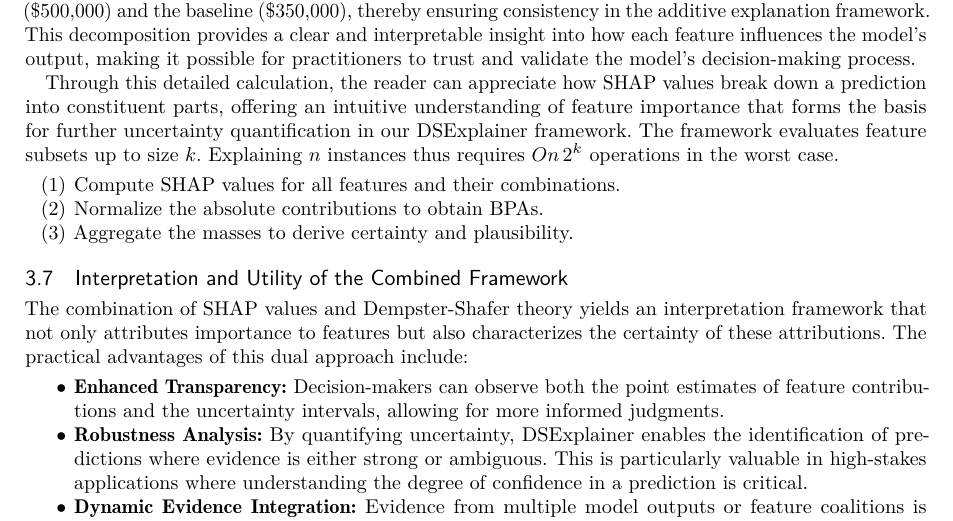
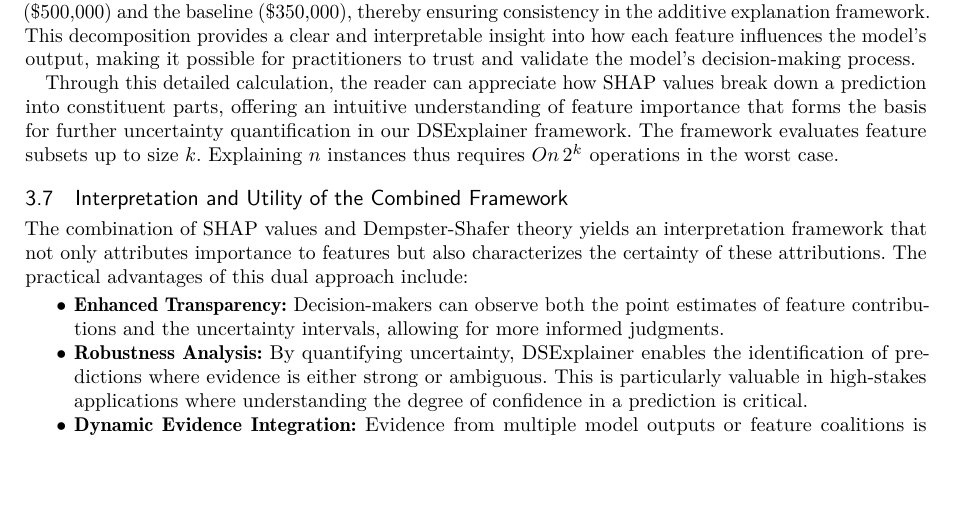
Before and after one commit to jfrez/DSExplainer, a LaTeX paper (ds_explainer_paper.tex): part of page 9 of 24 before the commit and part of page 9 of 23 after it, cut so that both start at the same text, the shorter picture padded with empty space. Compiled offline with pdfLaTeX.

Commit message:
Remove duplicate algorithm steps

```diff
--- a/ds_explainer_paper.tex
+++ b/ds_explainer_paper.tex
@@ -394,11 +394,6 @@ Moreover, the sum of these contributions is equal to the difference between the
 
 Through this detailed calculation, the reader can appreciate how SHAP values break down a prediction into constituent parts, offering an intuitive understanding of feature importance that forms the basis for further uncertainty quantification in our DSExplainer framework.
 The framework evaluates feature subsets up to size $k$. Explaining $n$ instances thus requires $O(n\,2^k)$ operations in the worst case.
-\begin{enumerate}
-    \item Compute SHAP values for all features and their combinations.
-    \item Normalize the absolute contributions to obtain BPAs.
-    \item Aggregate the masses to derive certainty and plausibility.
-\end{enumerate}
 
 \subsection{Interpretation and Utility of the Combined Framework}
 
```
